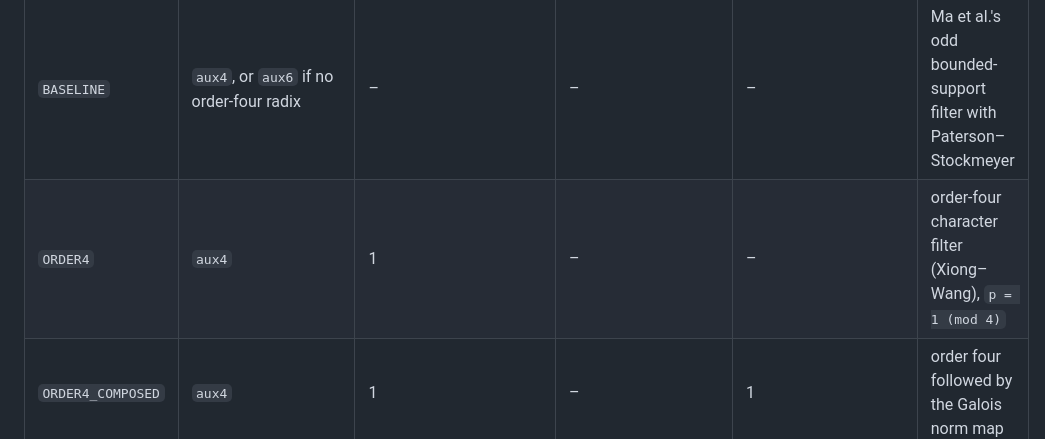
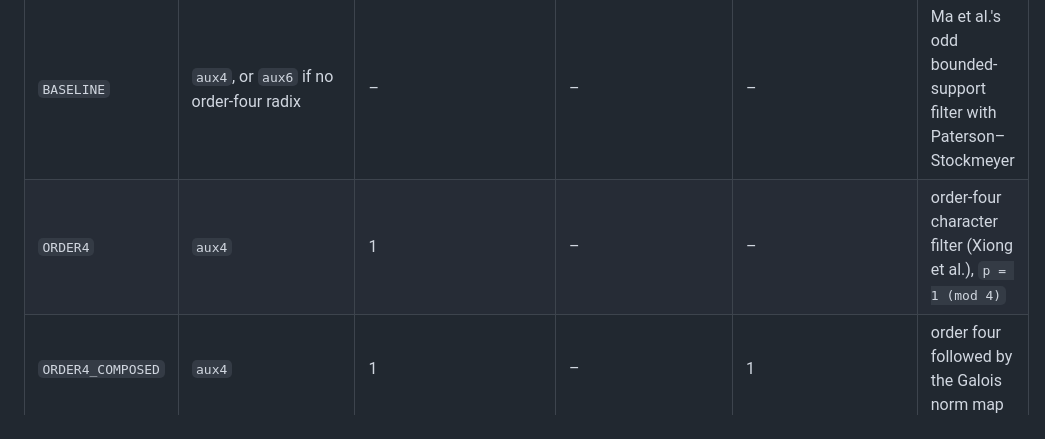
Before and after one commit to acprk/symmetry-graded-bgv, a Markdown page: newexp/README.md, the part around the change. GitHub-like rendering.

```diff
--- a/newexp/README.md
+++ b/newexp/README.md
@@ -35,7 +35,7 @@ one; the rest select the evaluator. `arms.sh` maps an arm name onto these variab
 | arm | `HELIB_EXPLICIT_AUX` | `HELIB_AUX_ORDER4_EVAL` | `HELIB_FILTER_ORDER` | `HELIB_COMPOSED_EVAL` | what it is |
 |---|---|---|---|---|---|
 | `BASELINE` | `aux4`, or `aux6` if no order-four radix | – | – | – | Ma et al.'s odd bounded-support filter with Paterson–Stockmeyer |
-| `ORDER4` | `aux4` | 1 | – | – | order-four character filter (Xiong–Wang), `p = 1 (mod 4)` |
+| `ORDER4` | `aux4` | 1 | – | – | order-four character filter (Xiong et al.), `p = 1 (mod 4)` |
 | `ORDER4_COMPOSED` | `aux4` | 1 | – | 1 | order four followed by the Galois norm map |
 | `ORDER6` | `aux6` | 1 | 6 | – | order-six filter on the box's orbit closure, `p = 1 (mod 3)` |
 | `ORDER6_COMPOSED` | `aux6` | 1 | 6 | 1 | order six followed by the Galois norm map |
```
Also changed, not shown: ours/README.md (+1 -1 lines), 1 other file.
